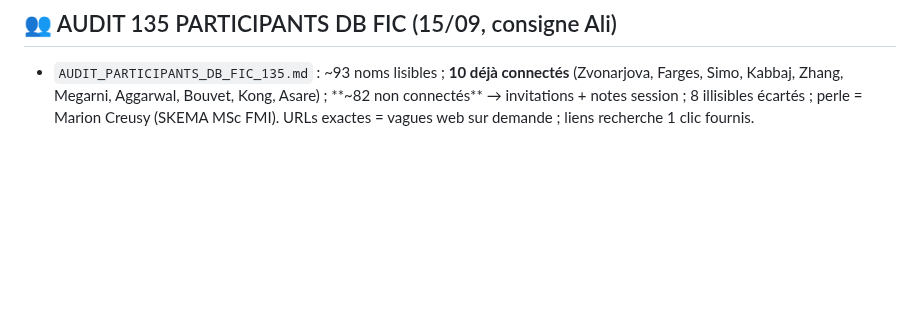
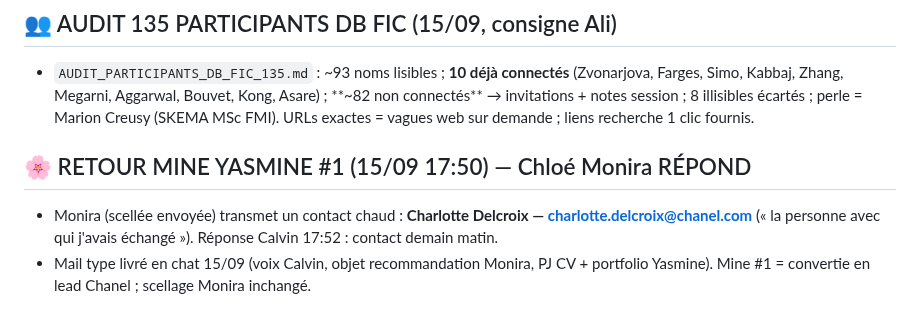
Before and after one commit to Calvin29990/shockdesk, a Markdown page: candidatures-reseau-fo/REGISTRE_MASTER_VERROUILLAGE_TOTAL.md, the part around the change. Rendered like a GitHub page; blank space fills up the shorter version.

Commit message:
mine yasmine 1: monira repond -> contact chaud charlotte delcroix chanel.com + mail type livre
Co-authored-by: arena-agent <297053741+arena-agent@users.noreply.github.com>

```diff
--- a/candidatures-reseau-fo/REGISTRE_MASTER_VERROUILLAGE_TOTAL.md
+++ b/candidatures-reseau-fo/REGISTRE_MASTER_VERROUILLAGE_TOTAL.md
@@ -230,3 +230,7 @@ Réserve (langue EN ou non confirmée, à traiter plus tard ou par email) : Ben
 
 ## 👥 AUDIT 135 PARTICIPANTS DB FIC (15/09, consigne Ali)
 - `AUDIT_PARTICIPANTS_DB_FIC_135.md` : ~93 noms lisibles ; **10 déjà connectés** (Zvonarjova, Farges, Simo, Kabbaj, Zhang, Megarni, Aggarwal, Bouvet, Kong, Asare) ; **~82 non connectés** → invitations + notes session ; 8 illisibles écartés ; perle = Marion Creusy (SKEMA MSc FMI). URLs exactes = vagues web sur demande ; liens recherche 1 clic fournis.
+
+## 🌸 RETOUR MINE YASMINE #1 (15/09 17:50) — Chloé Monira RÉPOND
+- Monira (scellée envoyée) transmet un contact chaud : **Charlotte Delcroix — charlotte.delcroix@chanel.com** (« la personne avec qui j'avais échangé »). Réponse Calvin 17:52 : contact demain matin.
+- Mail type livré en chat 15/09 (voix Calvin, objet recommandation Monira, PJ CV + portfolio Yasmine). Mine #1 = convertie en lead Chanel ; scellage Monira inchangé.
```
